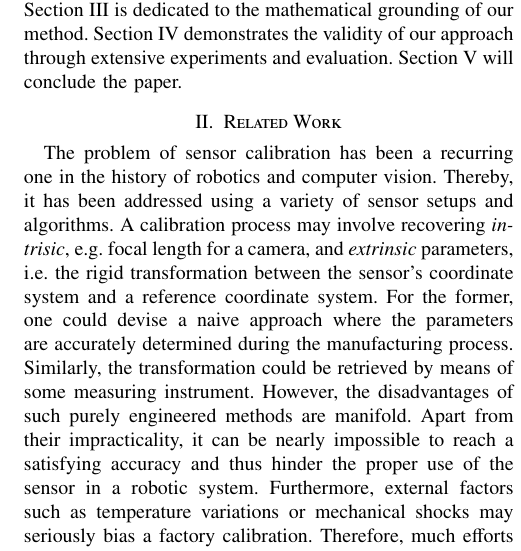
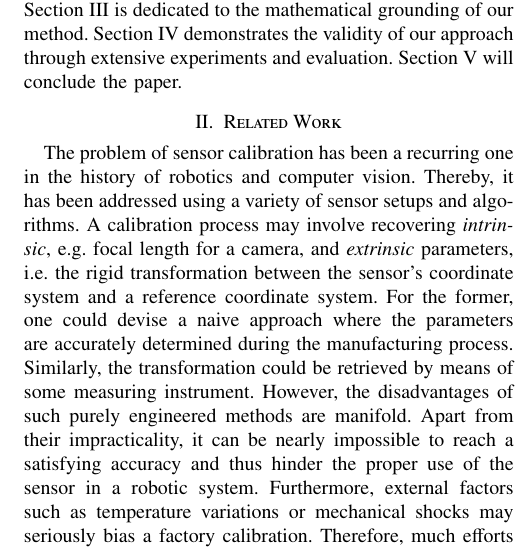
Before and after one commit to jmaye/self-calib, a LaTeX paper (papers/ivs13/main.tex, which reads papers/ivs13/src/related.tex): part of one column of page 2 of 8, cut so that both start at the same text. Compiled offline with pdfLaTeX.

Commit message:
minor corrections

```diff
--- a/papers/ivs13/src/related.tex
+++ b/papers/ivs13/src/related.tex
@@ -1,12 +1,12 @@
 The problem of sensor calibration has been a recurring one in the history of
 robotics and computer vision. Thereby, it has been addressed using a
 variety of sensor setups and algorithms. A calibration process may involve
-recovering \emph{intrisic}, e.g. focal length for a camera, and \emph{extrinsic}
-parameters, i.e. the rigid transformation between the sensor's coordinate system
-and a reference coordinate system. For the former, one could devise a naive
-approach where the parameters are accurately determined during the manufacturing
-process. Similarly, the transformation could be retrieved by means of
-some measuring instrument. However, the disadvantages of such purely
+recovering \emph{intrinsic}, e.g. focal length for a camera, and
+\emph{extrinsic} parameters, i.e. the rigid transformation between the sensor's
+coordinate system and a reference coordinate system. For the former, one could
+devise a naive approach where the parameters are accurately determined during
+the manufacturing process. Similarly, the transformation could be retrieved by
+means of some measuring instrument. However, the disadvantages of such purely
 engineered methods are manifold. Apart from their impracticality, it can be
 nearly impossible to reach a satisfying accuracy and thus hinder the proper use
 of the sensor in a robotic system. Furthermore, external factors such as
```
Also changed, not shown: papers/ivs13/src/model.tex (+3 -3 lines).
